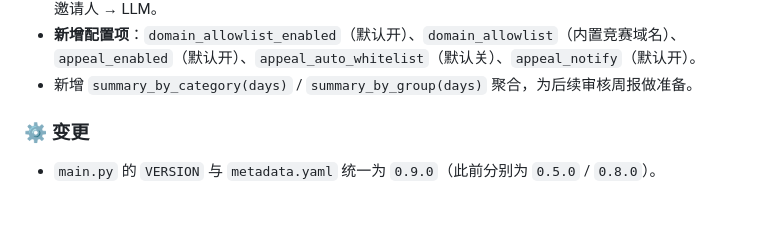
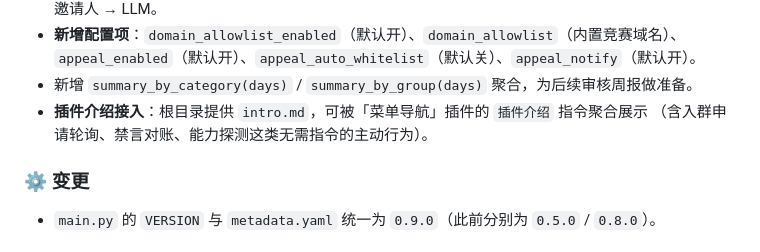
Before and after one commit to dimthink/astrbot_plugin_qq_group_manager, a Markdown page: CHANGELOG.md, the part around the change. Drawn GitHub-style; blank space fills up the shorter version.

```diff
--- a/CHANGELOG.md
+++ b/CHANGELOG.md
@@ -43,6 +43,8 @@
 - **新增配置项**：`domain_allowlist_enabled`（默认开）、`domain_allowlist`（内置竞赛域名）、
   `appeal_enabled`（默认开）、`appeal_auto_whitelist`（默认关）、`appeal_notify`（默认开）。
 - 新增 `summary_by_category(days)` / `summary_by_group(days)` 聚合，为后续审核周报做准备。
+- **插件介绍接入**：根目录提供 `intro.md`，可被「菜单导航」插件的 `插件介绍` 指令聚合展示
+  （含入群申请轮询、禁言对账、能力探测这类无需指令的主动行为）。
 
 ### ⚙️ 变更
 - `main.py` 的 `VERSION` 与 `metadata.yaml` 统一为 `0.9.0`（此前分别为 `0.5.0` / `0.8.0`）。
```
Also changed, not shown: README.md (+5 -0 lines), intro.md (added, +47 -0 lines).
